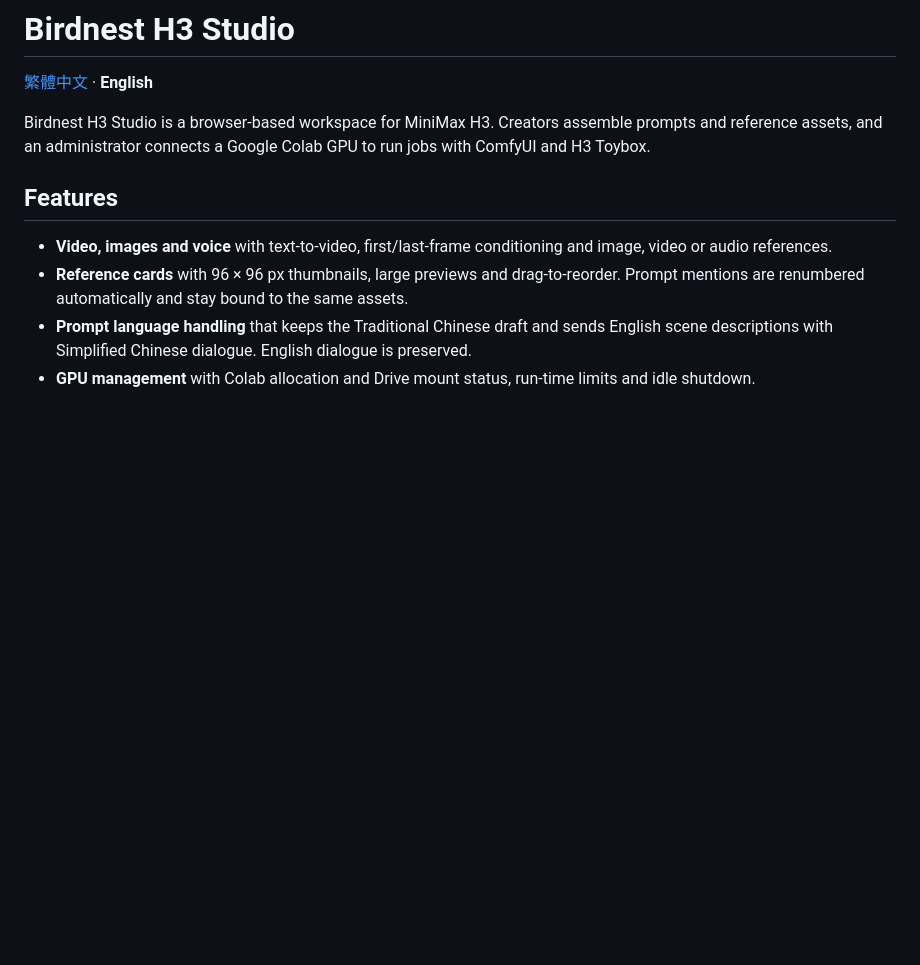
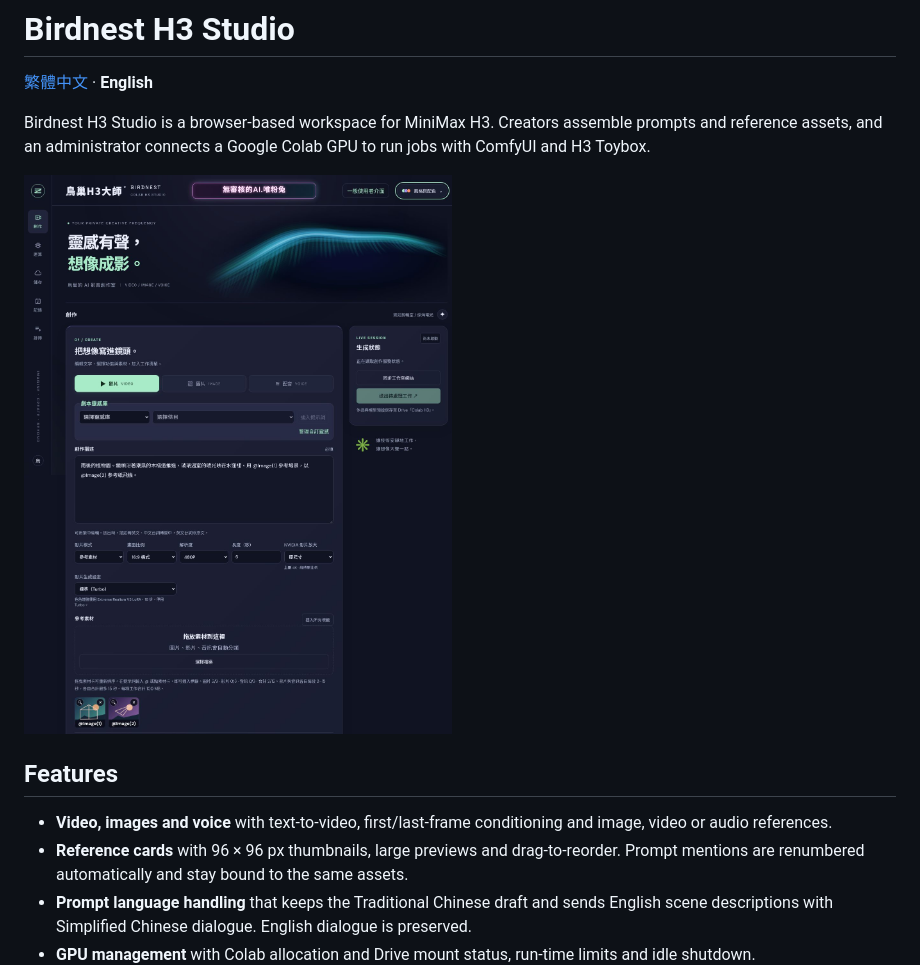
Before and after one commit to josefhsu/birdnest-h3-studio, a Markdown page: README.en.md, the part around the change. Drawn GitHub-style; pictures changed too: docs/studio-ui.jpg (added); blank space fills up the shorter version.

```diff
--- a/README.en.md
+++ b/README.en.md
@@ -3,6 +3,8 @@
 [繁體中文](README.md) · **English**
 
 Birdnest H3 Studio is a browser-based workspace for MiniMax H3. Creators assemble prompts and reference assets, and an administrator connects a Google Colab GPU to run jobs with ComfyUI and H3 Toybox.
+
+![Birdnest H3 Studio workspace with a sample prompt, video settings and two reference cards](docs/studio-ui.jpg)
 
 ## Features
 
```
Also changed, not shown: README.md (+2 -0 lines).
